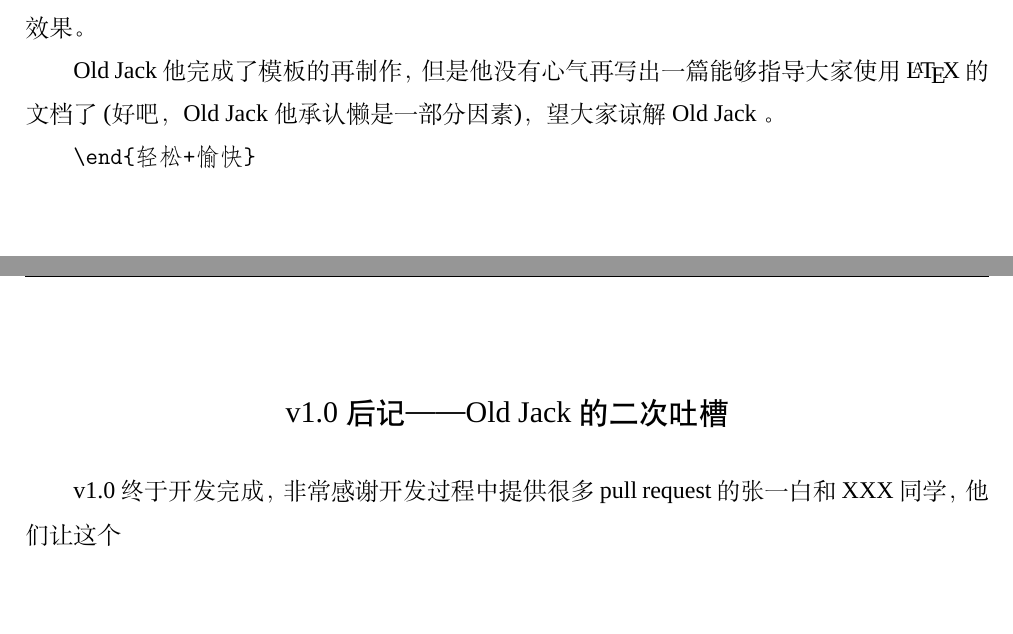
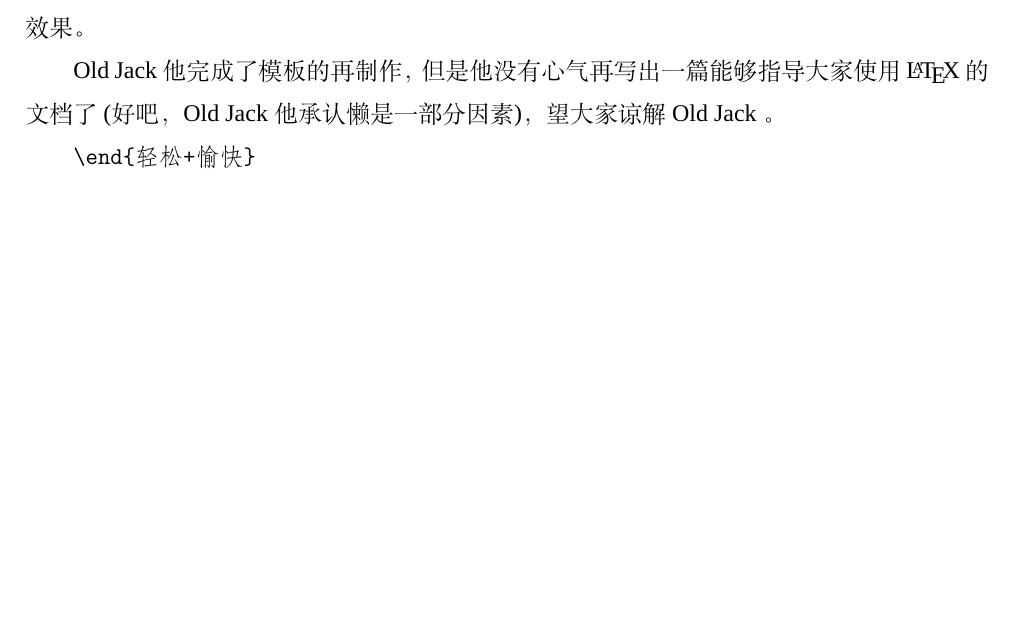
Before and after one commit to nuaatug/nuaathesis, a LaTeX thesis (sample.tex, which reads chapter/postscript.tex): two parts of pages 19 and 20 of 20 before the commit and part of page 19 of 19 after it, the two joined at a grey line, cut so that both start at the same text. Compiled offline with XeLaTeX; a missing font is replaced by an installed copy or a similar font.

Commit message:
Update postscript.tex

```diff
--- a/chapter/postscript.tex
+++ b/chapter/postscript.tex
@@ -25,6 +25,3 @@ Old Jack 两年前就开始关注南航毕设的\LaTeX 模板了，但是两年
 Old Jack 他完成了模板的再制作，但是他没有心气再写出一篇能够指导大家使用\LaTeX 的文档了(好吧，Old Jack 他承认懒是一部分因素)，望大家谅解 Old Jack 。
 
 \verb!\end{轻松+愉快}!
-
-\chapter{v1.0后记——Old Jack 的二次吐槽}
-v1.0终于开发完成，非常感谢开发过程中提供很多pull request的张一白和XXX同学，他们让这个
```
